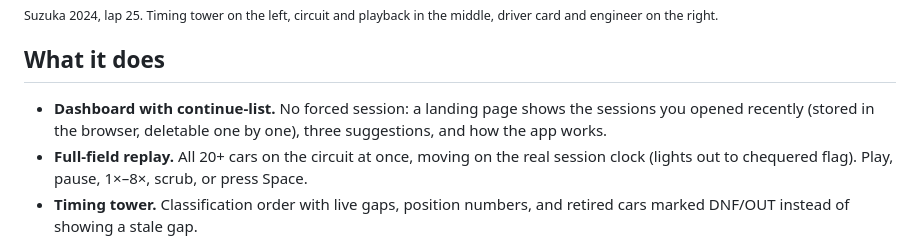
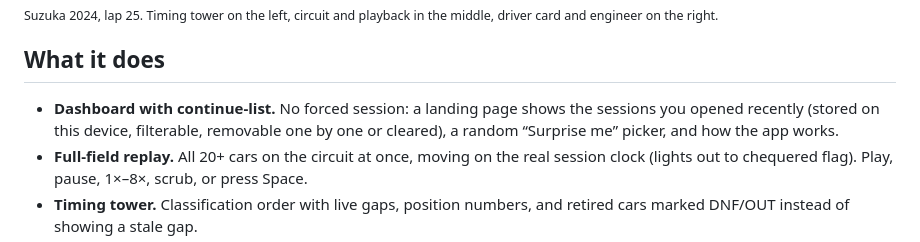
Before and after one commit to momokii/boxbox-replay, a Markdown page: README.md, the part around the change. GitHub-like rendering.

```diff
--- a/README.md
+++ b/README.md
@@ -10,7 +10,7 @@ Free, no account, no live-timing subscription. Data comes from public archives a
 
 ## What it does
 
-- **Dashboard with continue-list.** No forced session: a landing page shows the sessions you opened recently (stored in the browser, deletable one by one), three suggestions, and how the app works.
+- **Dashboard with continue-list.** No forced session: a landing page shows the sessions you opened recently (stored on this device, filterable, removable one by one or cleared), a random “Surprise me” picker, and how the app works.
 - **Full-field replay.** All 20+ cars on the circuit at once, moving on the real session clock (lights out to chequered flag). Play, pause, 1×–8×, scrub, or press Space.
 - **Timing tower.** Classification order with live gaps, position numbers, and retired cars marked DNF/OUT instead of showing a stale gap.
 - **Track map.** Circuit drawn from the session's own telemetry, with corners detected from curvature and DRS zones read from the cars' DRS state.
```
Also changed, not shown: docs/V2_PLAN.md (+8 -2 lines), docs/screenshots/README.md (+1 -1 lines), docs/screenshots/12-dashboard-recent.png, 5 other files.
